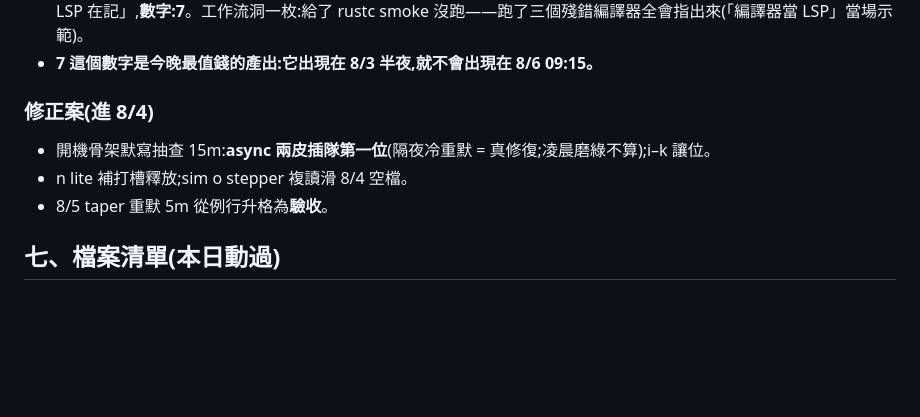
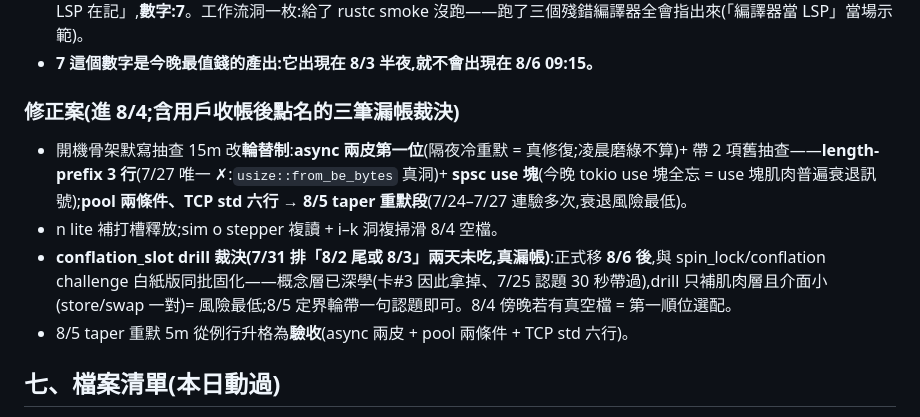
Before and after one commit to Rick9008/rust-low-level-systems-learning, a Markdown page: scratch/cards_2026-08-03.md, the part around the change. GitHub-like rendering; blank space fills up the shorter version.

Commit message:
docs+scratch: 8/4 凌晨補裁——用戶收帳後點名三筆漏帳:i–k 複掃=已滑 8/4 空檔(僅確認);骨架抽查改輪替制(8/4 開機=async 兩皮+length-prefix〔7/27 唯一 ✗〕+spsc use 塊〔tokio use 塊全忘=衰退訊號〕,pool 兩條件/TCP std 六行→8/5 taper 重默段);conflation_slot drill 真漏帳(7/31 排 8/2–8/3 兩天未吃)裁決移 8/6 後與 challenge 白紙版同批固化,8/5 定界輪帶一句認題,8/4 傍晚真空檔=第一順位選配;cards §九修正案+README 逐日表同步,Heptabase 8/4 journal 增補二同步
Co-Authored-By: Claude Fable 5 <noreply@anthropic.com>

```diff
--- a/scratch/cards_2026-08-03.md
+++ b/scratch/cards_2026-08-03.md
@@ -96,11 +96,12 @@
 - **LSP 課**(用戶問「沒 LSP 是本來就該帶著的障礙嗎」):默寫段**是**——LSP 補全 = 開著答案默寫,recall 練不到;實戰段 = 對齊 pad(語法高亮+弱補全,無 rust-analyzer 級紅字/auto-import),主保險絲是編譯器。今晚的痛 = 量出「平常多少 code 是 LSP 在記」,**數字:7**。工作流洞一枚:給了 rustc smoke 沒跑——跑了三個殘錯編譯器全會指出來(「編譯器當 LSP」當場示範)。
 - **7 這個數字是今晚最值錢的產出:它出現在 8/3 半夜,就不會出現在 8/6 09:15。**
 
-### 修正案(進 8/4)
+### 修正案(進 8/4;含用戶收帳後點名的三筆漏帳裁決)
 
-- 開機骨架默寫抽查 15m:**async 兩皮插隊第一位**(隔夜冷重默 = 真修復;凌晨磨綠不算);i–k 讓位。
-- n lite 補打槽釋放;sim o stepper 複讀滑 8/4 空檔。
-- 8/5 taper 重默 5m 從例行升格為**驗收**。
+- 開機骨架默寫抽查 15m 改**輪替制**:**async 兩皮第一位**(隔夜冷重默 = 真修復;凌晨磨綠不算)+ 帶 2 項舊抽查——**length-prefix 3 行**(7/27 唯一 ✗:`usize::from_be_bytes` 真洞)+ **spsc use 塊**(今晚 tokio use 塊全忘 = use 塊肌肉普遍衰退訊號);**pool 兩條件、TCP std 六行 → 8/5 taper 重默段**(7/24–7/27 連驗多次,衰退風險最低)。
+- n lite 補打槽釋放;sim o stepper 複讀 + i–k 洞複掃滑 8/4 空檔。
+- **conflation_slot drill 裁決(7/31 排「8/2 尾或 8/3」兩天未吃,真漏帳)**:正式移 **8/6 後**,與 spin_lock/conflation challenge 白紙版同批固化——概念層已深學(卡#3 因此拿掉、7/25 認題 30 秒帶過),drill 只補肌肉層且介面小(store/swap 一對)= 風險最低;8/5 定界輪帶一句認題即可。8/4 傍晚若有真空檔 = 第一順位選配。
+- 8/5 taper 重默 5m 從例行升格為**驗收**(async 兩皮 + pool 兩條件 + TCP std 六行)。
 
 ## 七、檔案清單(本日動過)
 
```
Also changed, not shown: docs/interviews/README.md (+3 -3 lines).
